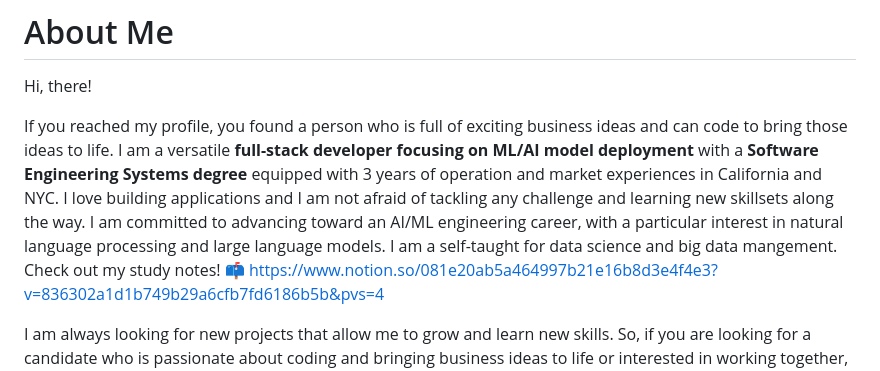
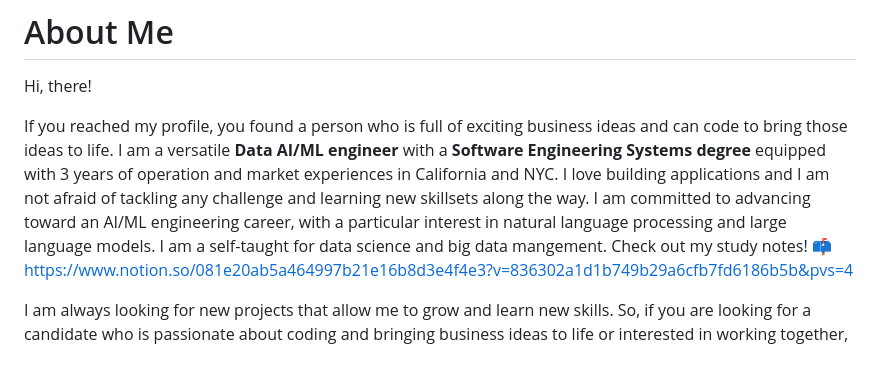
Before and after one commit to ideal-jiwon/ideal-jiwon, a Markdown page: README.md, the part around the change. GitHub-like rendering.

Commit message:
Update title from full-stack developer to Data AI/ML engineer

```diff
--- a/README.md
+++ b/README.md
@@ -2,7 +2,7 @@
 
 Hi, there!
 
-If you reached my profile, you found a person who is full of exciting business ideas and can code to bring those ideas to life. I am a versatile **full-stack developer focusing on ML/AI model deployment** with a **Software Engineering Systems degree** equipped with 3 years of operation and market experiences in California and NYC. I love building applications and I am not afraid of tackling any challenge and learning new skillsets along the way. I am committed to advancing toward an AI/ML engineering career, with a particular interest in natural language processing and large language models. I am a self-taught for data science and big data mangement.
+If you reached my profile, you found a person who is full of exciting business ideas and can code to bring those ideas to life. I am a versatile **Data AI/ML engineer** with a **Software Engineering Systems degree** equipped with 3 years of operation and market experiences in California and NYC. I love building applications and I am not afraid of tackling any challenge and learning new skillsets along the way. I am committed to advancing toward an AI/ML engineering career, with a particular interest in natural language processing and large language models. I am a self-taught for data science and big data mangement.
 Check out my study notes! 📫 https://www.notion.so/081e20ab5a464997b21e16b8d3e4f4e3?v=836302a1d1b749b29a6cfb7fd6186b5b&pvs=4
 
 I am always looking for new projects that allow me to grow and learn new skills. So, if you are looking for a candidate who is passionate about coding and bringing business ideas to life or interested in working together, please reach out to me at mok.ji@northeastern.edu!
```
